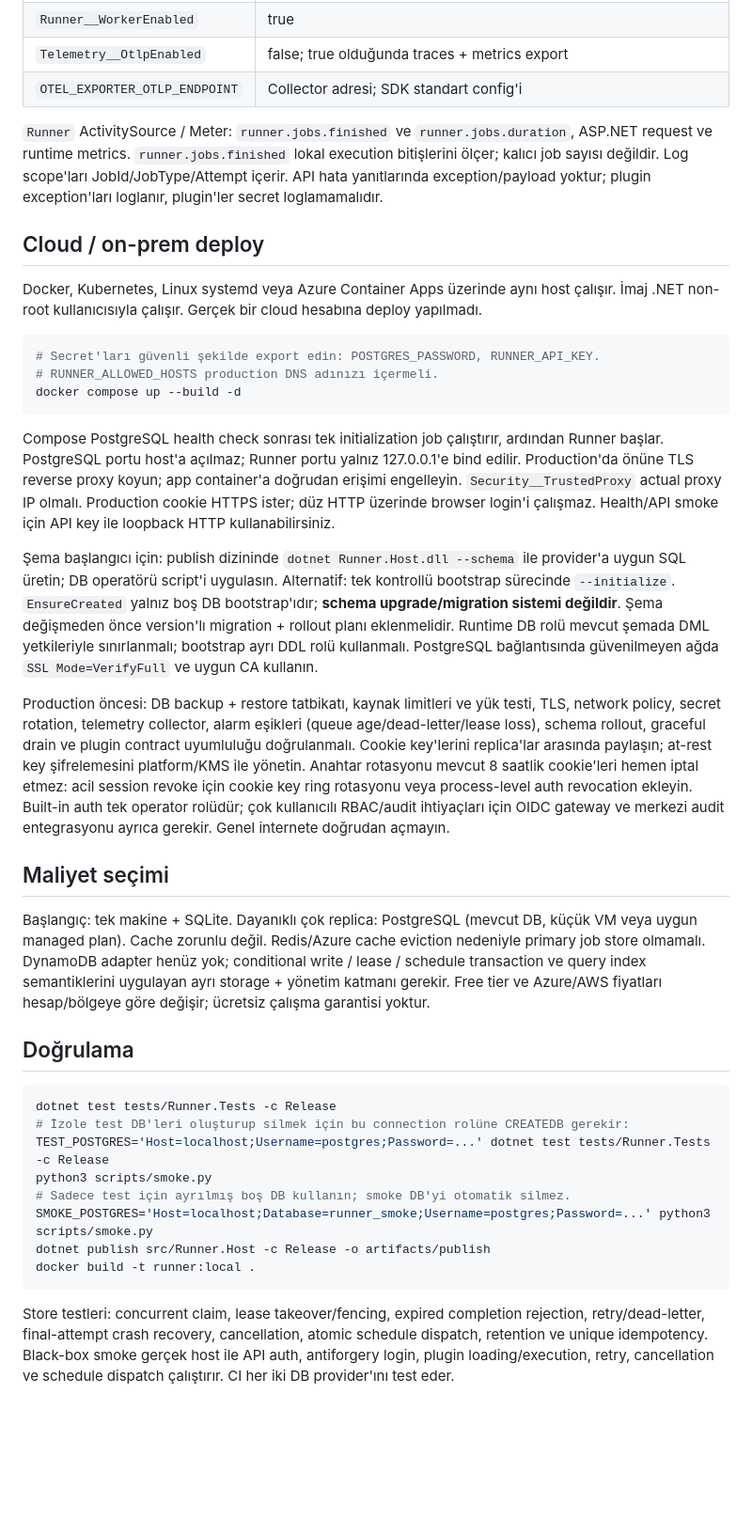
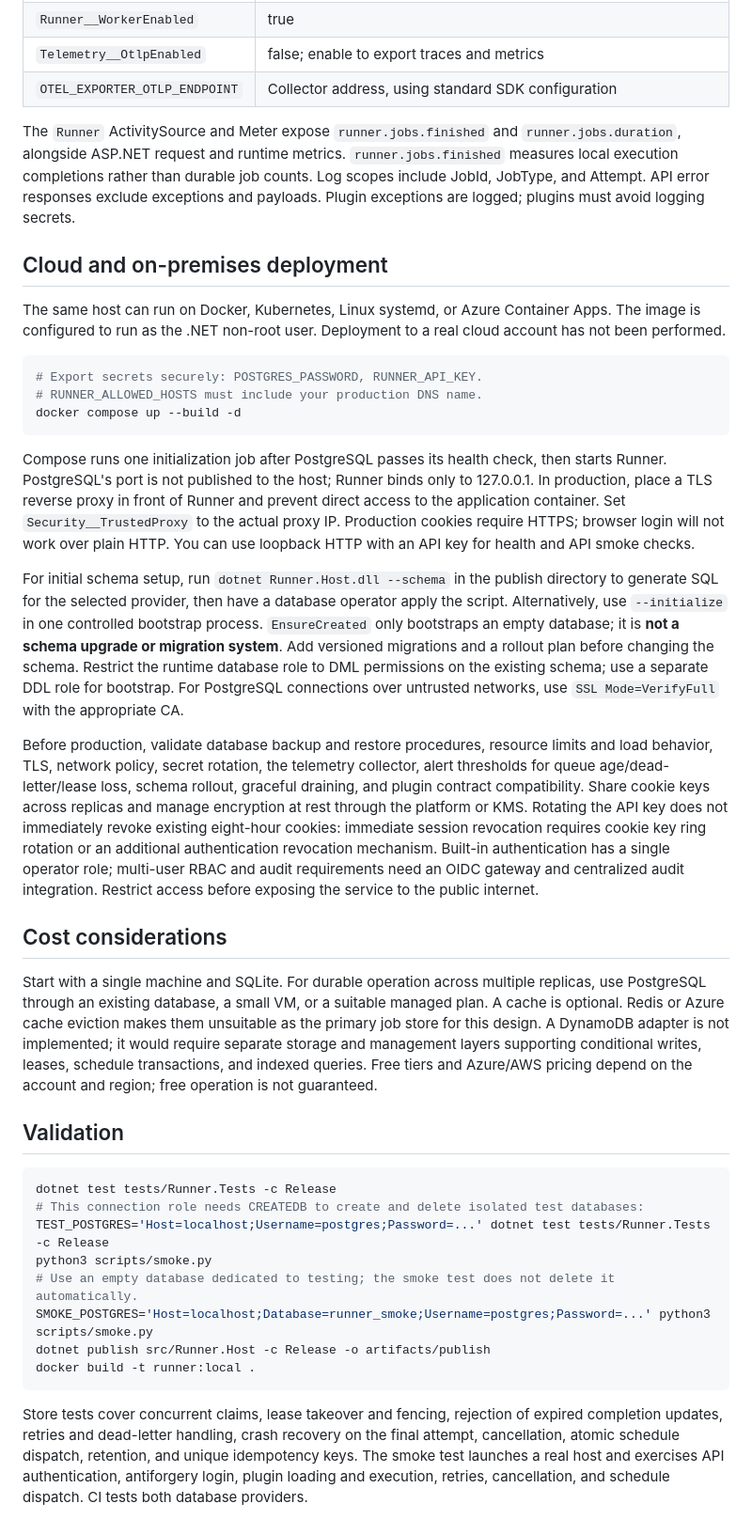
Before and after one commit to yunuskiran/runner, a Markdown page: README.md, the part around one of its changes. Shown at 94% size. Drawn GitHub-style; blank space fills up the shorter version.

````diff
--- a/README.md
+++ b/README.md
@@ -114,40 +114,40 @@ ASP.NET Core config düzeni: appsettings + environment variables (`__` nested se
 | `Runner__WorkerEnabled` | true |
-| `Telemetry__OtlpEnabled` | false; true olduğunda traces + metrics export |
-| `OTEL_EXPORTER_OTLP_ENDPOINT` | Collector adresi; SDK standart config'i |
+| `Telemetry__OtlpEnabled` | false; enable to export traces and metrics |
+| `OTEL_EXPORTER_OTLP_ENDPOINT` | Collector address, using standard SDK configuration |
 
-`Runner` ActivitySource / Meter: `runner.jobs.finished` ve `runner.jobs.duration`, ASP.NET request ve runtime metrics. `runner.jobs.finished` lokal execution bitişlerini ölçer; kalıcı job sayısı değildir. Log scope'ları JobId/JobType/Attempt içerir. API hata yanıtlarında exception/payload yoktur; plugin exception'ları loglanır, plugin'ler secret loglamamalıdır.
+The `Runner` ActivitySource and Meter expose `runner.jobs.finished` and `runner.jobs.duration`, alongside ASP.NET request and runtime metrics. `runner.jobs.finished` measures local execution completions rather than durable job counts. Log scopes include JobId, JobType, and Attempt. API error responses exclude exceptions and payloads. Plugin exceptions are logged; plugins must avoid logging secrets.
 
-## Cloud / on-prem deploy
+## Cloud and on-premises deployment
 
-Docker, Kubernetes, Linux systemd veya Azure Container Apps üzerinde aynı host çalışır. İmaj .NET non-root kullanıcısıyla çalışır. Gerçek bir cloud hesabına deploy yapılmadı.
+The same host can run on Docker, Kubernetes, Linux systemd, or Azure Container Apps. The image is configured to run as the .NET non-root user. Deployment to a real cloud account has not been performed.
 
 ```bash
-# Secret'ları güvenli şekilde export edin: POSTGRES_PASSWORD, RUNNER_API_KEY.
-# RUNNER_ALLOWED_HOSTS production DNS adınızı içermeli.
+# Export secrets securely: POSTGRES_PASSWORD, RUNNER_API_KEY.
+# RUNNER_ALLOWED_HOSTS must include your production DNS name.
 docker compose up --build -d
 ```
 
-Compose PostgreSQL health check sonrası tek initialization job çalıştırır, ardından Runner başlar. PostgreSQL portu host'a açılmaz; Runner portu yalnız 127.0.0.1'e bind edilir. Production'da önüne TLS reverse proxy koyun; app container'a doğrudan erişimi engelleyin. `Security__TrustedProxy` actual proxy IP olmalı. Production cookie HTTPS ister; düz HTTP üzerinde browser login'i çalışmaz. Health/API smoke için API key ile loopback HTTP kullanabilirsiniz.
+Compose runs one initialization job after PostgreSQL passes its health check, then starts Runner. PostgreSQL's port is not published to the host; Runner binds only to 127.0.0.1. In production, place a TLS reverse proxy in front of Runner and prevent direct access to the application container. Set `Security__TrustedProxy` to the actual proxy IP. Production cookies require HTTPS; browser login will not work over plain HTTP. You can use loopback HTTP with an API key for health and API smoke checks.
 
-Şema başlangıcı için: publish dizininde `dotnet Runner.Host.dll --schema` ile provider'a uygun SQL üretin; DB operatörü script'i uygulasın. Alternatif: tek kontrollü bootstrap sürecinde `--initialize`. `EnsureCreated` yalnız boş DB bootstrap'ıdır; **schema upgrade/migration sistemi değildir**. Şema değişmeden önce version'lı migration + rollout planı eklenmelidir. Runtime DB rolü mevcut şemada DML yetkileriyle sınırlanmalı; bootstrap ayrı DDL rolü kullanmalı. PostgreSQL bağlantısında güvenilmeyen ağda `SSL Mode=VerifyFull` ve uygun CA kullanın.
+For initial schema setup, run `dotnet Runner.Host.dll --schema` in the publish directory to generate SQL for the selected provider, then have a database operator apply the script. Alternatively, use `--initialize` in one controlled bootstrap process. `EnsureCreated` only bootstraps an empty database; it is **not a schema upgrade or migration system**. Add versioned migrations and a rollout plan before changing the schema. Restrict the runtime database role to DML permissions on the existing schema; use a separate DDL role for bootstrap. For PostgreSQL connections over untrusted networks, use `SSL Mode=VerifyFull` with the appropriate CA.
 
-Production öncesi: DB backup + restore tatbikatı, kaynak limitleri ve yük testi, TLS, network policy, secret rotation, telemetry collector, alarm eşikleri (queue age/dead-letter/lease loss), schema rollout, graceful drain ve plugin contract uyumluluğu doğrulanmalı. Cookie key'lerini replica'lar arasında paylaşın; at-rest key şifrelemesini platform/KMS ile yönetin. Anahtar rotasyonu mevcut 8 saatlik cookie'leri hemen iptal etmez: acil session revoke için cookie key ring rotasyonu veya process-level auth revocation ekleyin. Built-in auth tek operator rolüdür; çok kullanıcılı RBAC/audit ihtiyaçları için OIDC gateway ve merkezi audit entegrasyonu ayrıca gerekir. Genel internete doğrudan açmayın.
+Before production, validate database backup and restore procedures, resource limits and load behavior, TLS, network policy, secret rotation, the telemetry collector, alert thresholds for queue age/dead-letter/lease loss, schema rollout, graceful draining, and plugin contract compatibility. Share cookie keys across replicas and manage encryption at rest through the platform or KMS. Rotating the API key does not immediately revoke existing eight-hour cookies: immediate session revocation requires cookie key ring rotation or an additional authentication revocation mechanism. Built-in authentication has a single operator role; multi-user RBAC and audit requirements need an OIDC gateway and centralized audit integration. Restrict access before exposing the service to the public internet.
 
-## Maliyet seçimi
+## Cost considerations
 
-Başlangıç: tek makine + SQLite. Dayanıklı çok replica: PostgreSQL (mevcut DB, küçük VM veya uygun managed plan). Cache zorunlu değil. Redis/Azure cache eviction nedeniyle primary job store olmamalı. DynamoDB adapter henüz yok; conditional write / lease / schedule transaction ve query index semantiklerini uygulayan ayrı storage + yönetim katmanı gerekir. Free tier ve Azure/AWS fiyatları hesap/bölgeye göre değişir; ücretsiz çalışma garantisi yoktur.
+Start with a single machine and SQLite. For durable operation across multiple replicas, use PostgreSQL through an existing database, a small VM, or a suitable managed plan. A cache is optional. Redis or Azure cache eviction makes them unsuitable as the primary job store for this design. A DynamoDB adapter is not implemented; it would require separate storage and management layers supporting conditional writes, leases, schedule transactions, and indexed queries. Free tiers and Azure/AWS pricing depend on the account and region; free operation is not guaranteed.
 
-## Doğrulama
+## Validation
 
 ```bash
 dotnet test tests/Runner.Tests -c Release
-# İzole test DB'leri oluşturup silmek için bu connection rolüne CREATEDB gerekir:
+# This connection role needs CREATEDB to create and delete isolated test databases:
 TEST_POSTGRES='Host=localhost;Username=postgres;Password=...' dotnet test tests/Runner.Tests -c Release
 python3 scripts/smoke.py
-# Sadece test için ayrılmış boş DB kullanın; smoke DB'yi otomatik silmez.
+# Use an empty database dedicated to testing; the smoke test does not delete it automatically.
 SMOKE_POSTGRES='Host=localhost;Database=runner_smoke;Username=postgres;Password=...' python3 scripts/smoke.py
 dotnet publish src/Runner.Host -c Release -o artifacts/publish
 docker build -t runner:local .
 ```
 
-Store testleri: concurrent claim, lease takeover/fencing, expired completion rejection, retry/dead-letter, final-attempt crash recovery, cancellation, atomic schedule dispatch, retention ve unique idempotency. Black-box smoke gerçek host ile API auth, antiforgery login, plugin loading/execution, retry, cancellation ve schedule dispatch çalıştırır. CI her iki DB provider'ını test eder.
+Store tests cover concurrent claims, lease takeover and fencing, rejection of expired completion updates, retries and dead-letter handling, crash recovery on the final attempt, cancellation, atomic schedule dispatch, retention, and unique idempotency keys. The smoke test launches a real host and exercises API authentication, antiforgery login, plugin loading and execution, retries, cancellation, and schedule dispatch. CI tests both database providers.
````
Also changed, not shown: other parts of README.md (+49 -49 lines).
